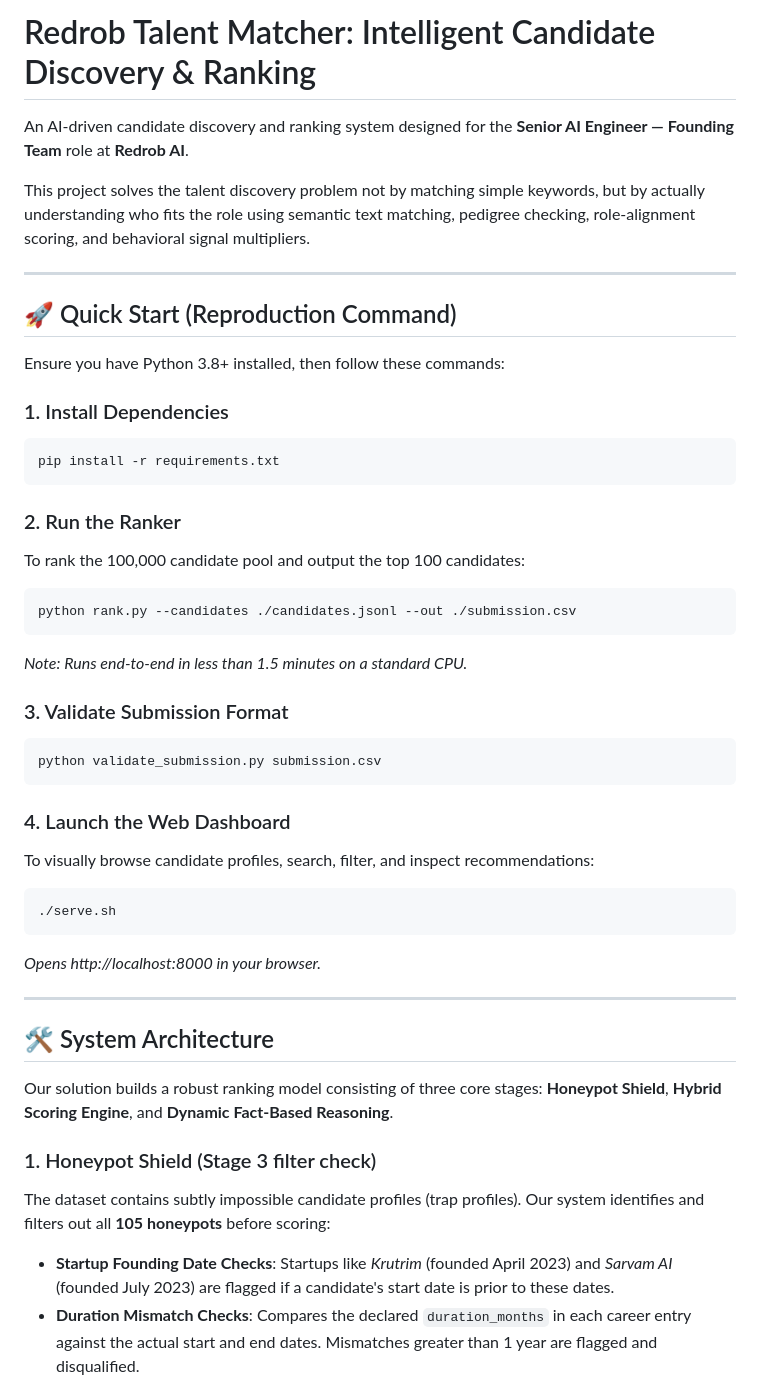
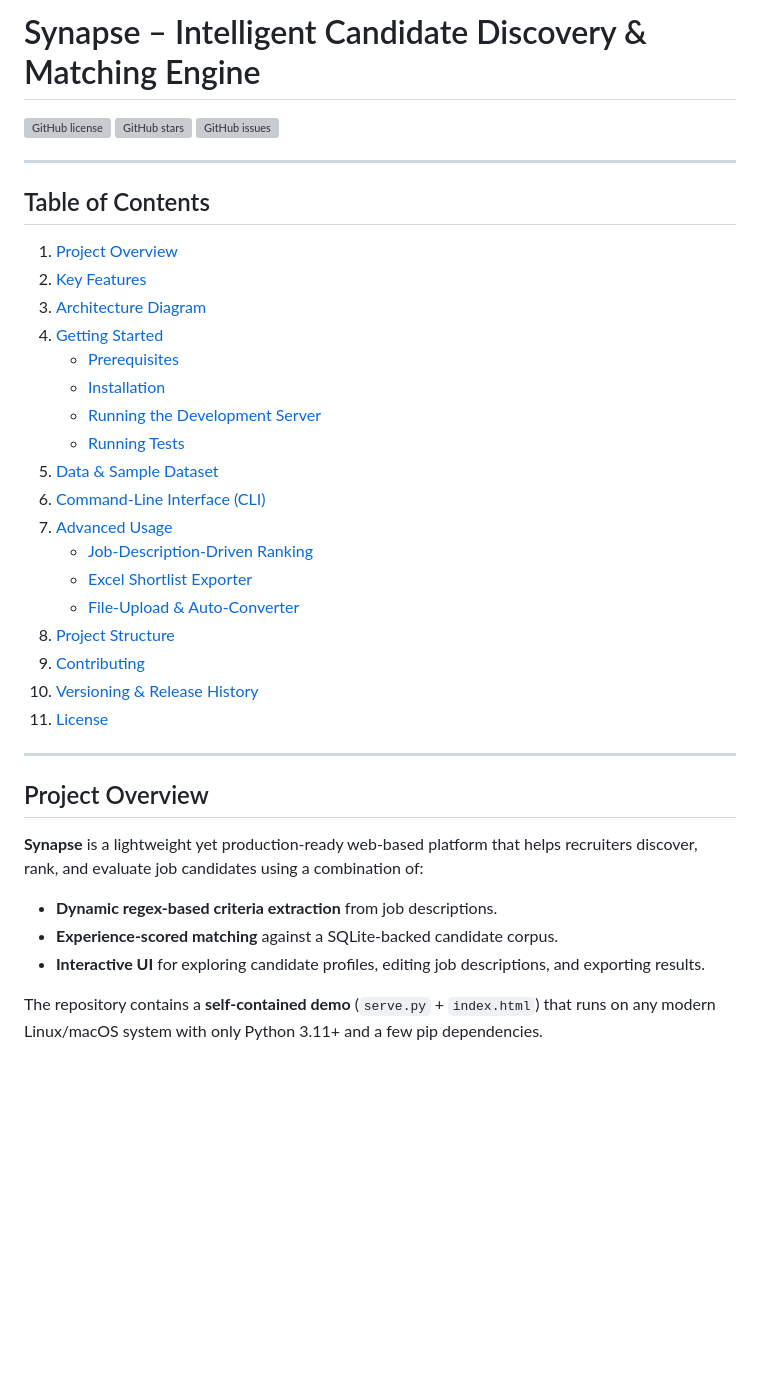
Before and after one commit to mrborn2suffer/Chronos-Grid, a Markdown page: README.md, the part around one of its changes. Rendered like a GitHub page; blank space fills up the shorter version; grey boxes are pictures that could not be loaded.

````diff
--- a/README.md
+++ b/README.md
@@ -1,47 +1,39 @@
-# Redrob Talent Matcher: Intelligent Candidate Discovery & Ranking
+# Synapse – Intelligent Candidate Discovery & Matching Engine
 
-An AI-driven candidate discovery and ranking system designed for the **Senior AI Engineer — Founding Team** role at **Redrob AI**.
-
-This project solves the talent discovery problem not by matching simple keywords, but by actually understanding who fits the role using semantic text matching, pedigree checking, role-alignment scoring, and behavioral signal multipliers.
+[![GitHub license](https://img.shields.io/github/license/mrborn2suffer/Synapse)](https://github.com/mrborn2suffer/Synapse/blob/main/LICENSE)
+[![GitHub stars](https://img.shields.io/github/stars/mrborn2suffer/Synapse?style=flat)](https://github.com/mrborn2suffer/Synapse/stargazers)
+[![GitHub issues](https://img.shields.io/github/issues/mrborn2suffer/Synapse)](https://github.com/mrborn2suffer/Synapse/issues)
 
 ---
 
-## 🚀 Quick Start (Reproduction Command)
-
-Ensure you have Python 3.8+ installed, then follow these commands:
-
-### 1. Install Dependencies
-```bash
-pip install -r requirements.txt
-```
-
-### 2. Run the Ranker
-To rank the 100,000 candidate pool and output the top 100 candidates:
-```bash
-python rank.py --candidates ./candidates.jsonl --out ./submission.csv
-```
-*Note: Runs end-to-end in less than 1.5 minutes on a standard CPU.*
-
-### 3. Validate Submission Format
-```bash
-python validate_submission.py submission.csv
-```
-
-### 4. Launch the Web Dashboard
-To visually browse candidate profiles, search, filter, and inspect recommendations:
-```bash
-./serve.sh
-```
-*Opens http://localhost:8000 in your browser.*
+## Table of Contents
+1. [Project Overview](#project-overview)
+2. [Key Features](#key-features)
+3. [Architecture Diagram](#architecture-diagram)
+4. [Getting Started](#getting-started)
+   - [Prerequisites](#prerequisites)
+   - [Installation](#installation)
+   - [Running the Development Server](#running-the-development-server)
+   - [Running Tests](#running-tests)
+5. [Data & Sample Dataset](#data--sample-dataset)
+6. [Command‑Line Interface (CLI)](#command‑line-interface-cli)
+7. [Advanced Usage](#advanced-usage)
+   - [Job‑Description‑Driven Ranking](#job‑description‑driven‑ranking)
+   - [Excel Shortlist Exporter](#excel-shortlist-exporter)
+   - [File‑Upload & Auto‑Converter](#file‑upload‑auto‑converter)
+8. [Project Structure](#project-structure)
+9. [Contributing](#contributing)
+10. [Versioning & Release History](#versioning--release-history)
+11. [License](#license)
 
 ---
 
-## 🛠️ System Architecture
+## Project Overview
+**Synapse** is a lightweight yet production‑ready web‑based platform that helps recruiters discover, rank, and evaluate job candidates using a combination of:
 
-Our solution builds a robust ranking model consisting of three core stages: **Honeypot Shield**, **Hybrid Scoring Engine**, and **Dynamic Fact-Based Reasoning**.
+* **Dynamic regex‑based criteria extraction** from job descriptions.
+* **Experience‑scored matching** against a SQLite‑backed candidate corpus.
+* **Interactive UI** for exploring candidate profiles, editing job descriptions, and exporting results.
 
-### 1. Honeypot Shield (Stage 3 filter check)
-The dataset contains subtly impossible candidate profiles (trap profiles). Our system identifies and filters out all **105 honeypots** before scoring:
-* **Startup Founding Date Checks**: Startups like *Krutrim* (founded April 2023) and *Sarvam AI* (founded July 2023) are flagged if a candidate's start date is prior to these dates.
-* **Duration Mismatch Checks**: Compares the declared `duration_months` in each career entry against the actual start and end dates. Mismatches greater than 1 year are flagged and disqualified.
+The repository contains a **self‑contained demo** (`serve.py` + `index.html`) that runs on any modern Linux/macOS system with only Python 3.11+ and a few pip dependencies.
 
````
Also changed, not shown: other parts of README.md (+210 -25 lines).
